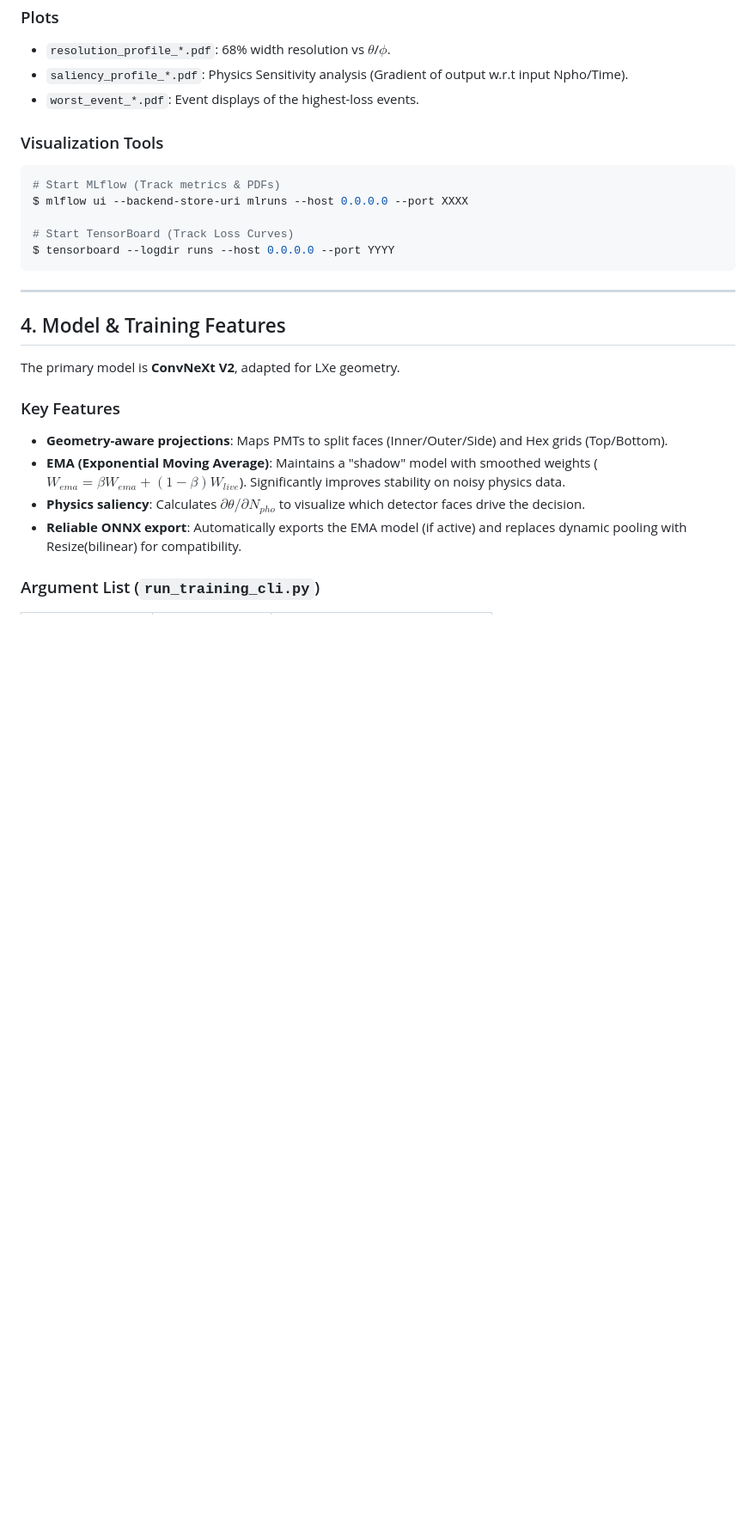
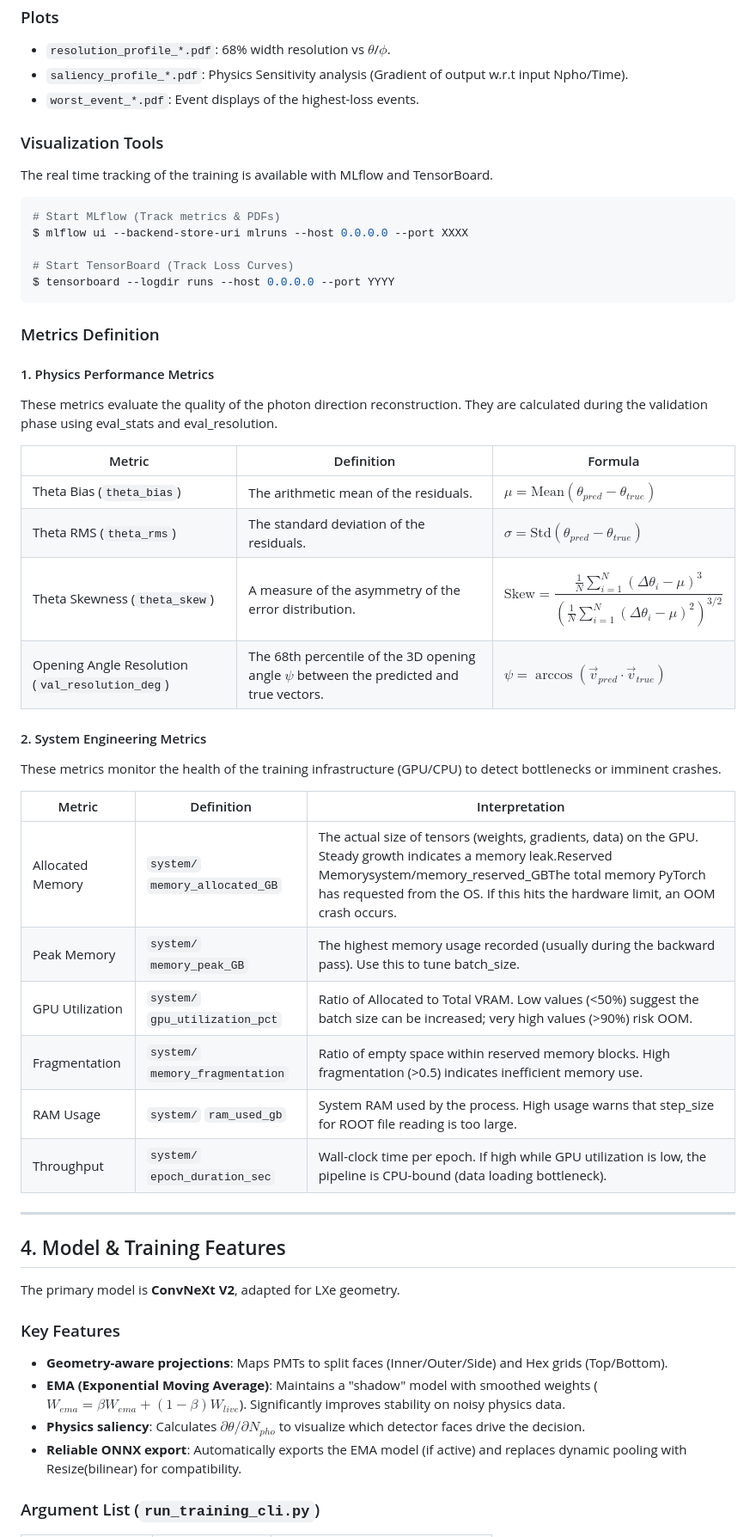
Before and after one commit to weiyuanli-icepp/xec-ml-wl, a Markdown page: README.md, the part around one of its changes. Shown at 86% size. GitHub-like rendering; blank space fills up the shorter version.

````diff
--- a/README.md
+++ b/README.md
@@ -125,6 +125,7 @@ All results are logged to **MLflow** and stored in the `artifacts/` directory.
 
 ### Visualization Tools
 
+The real time tracking of the training is available with MLflow and TensorBoard.
 ```bash
 # Start MLflow (Track metrics & PDFs)
 $ mlflow ui --backend-store-uri mlruns --host 0.0.0.0 --port XXXX
@@ -132,6 +133,31 @@ $ mlflow ui --backend-store-uri mlruns --host 0.0.0.0 --port XXXX
 # Start TensorBoard (Track Loss Curves)
 $ tensorboard --logdir runs --host 0.0.0.0 --port YYYY
 ```
+
+### Metrics Definition
+
+#### 1. Physics Performance Metrics
+
+These metrics evaluate the quality of the photon direction reconstruction. They are calculated during the validation phase using eval_stats and eval_resolution.
+
+| Metric | Definition | Formula |
+| ------ | ---------- | ------- |
+| Theta Bias (`theta_bias`) | The arithmetic mean of the residuals. | $\mu = \text{Mean}(\theta_{pred} - \theta_{true})$ |
+| Theta RMS (`theta_rms`) | The standard deviation of the residuals. | $\sigma = \text{Std}(\theta_{pred} - \theta_{true})$ |
+| Theta Skewness (`theta_skew`) | A measure of the asymmetry of the error distribution. | $$\text{Skew} = \frac{\frac{1}{N} \sum_{i=1}^{N} (\Delta \theta_i - \mu)^3}{\left( \frac{1}{N} \sum_{i=1}^{N} (\Delta \theta_i - \mu)^2 \right)^{3/2}}$$ |
+| Opening Angle Resolution (`val_resolution_deg`) | The 68th percentile of the 3D opening angle $\psi$ between the predicted and true vectors. | $\psi = \arccos(\vec{v}_{pred} \cdot \vec{v}_{true})$ |
+
+#### 2. System Engineering Metrics
+These metrics monitor the health of the training infrastructure (GPU/CPU) to detect bottlenecks or imminent crashes.
+
+| Metric           | Definition                       | Interpretation                                                                            |
+| ---------------- | -------------------------------- | --------------------------------- |
+| Allocated Memory | `system/` `memory_allocated_GB`  | The actual size of tensors (weights, gradients, data) on the GPU. Steady growth indicates a memory leak.Reserved Memorysystem/memory_reserved_GBThe total memory PyTorch has requested from the OS. If this hits the hardware limit, an OOM crash occurs.                                                      |
+| Peak Memory      | `system/` `memory_peak_GB`       | The highest memory usage recorded (usually during the backward pass). Use this to tune batch_size.                          |
+| GPU Utilization  | `system/` `gpu_utilization_pct`  | Ratio of Allocated to Total VRAM. Low values (<50%) suggest the batch size can be increased; very high values (>90%) risk OOM.  |
+| Fragmentation    | `system/` `memory_fragmentation` | Ratio of empty space within reserved memory blocks. High fragmentation (>0.5) indicates inefficient memory use.                |
+| RAM Usage        | `system/` `ram_used_gb`          | System RAM used by the process. High usage warns that step_size for ROOT file reading is too large.                            |
+| Throughput       | `system/` `epoch_duration_sec`   | Wall-clock time per epoch. If high while GPU utilization is low, the pipeline is CPU-bound (data loading bottleneck).        |
 
 ---
 
````
Also changed, not shown: other parts of README.md (+45 -0 lines).
